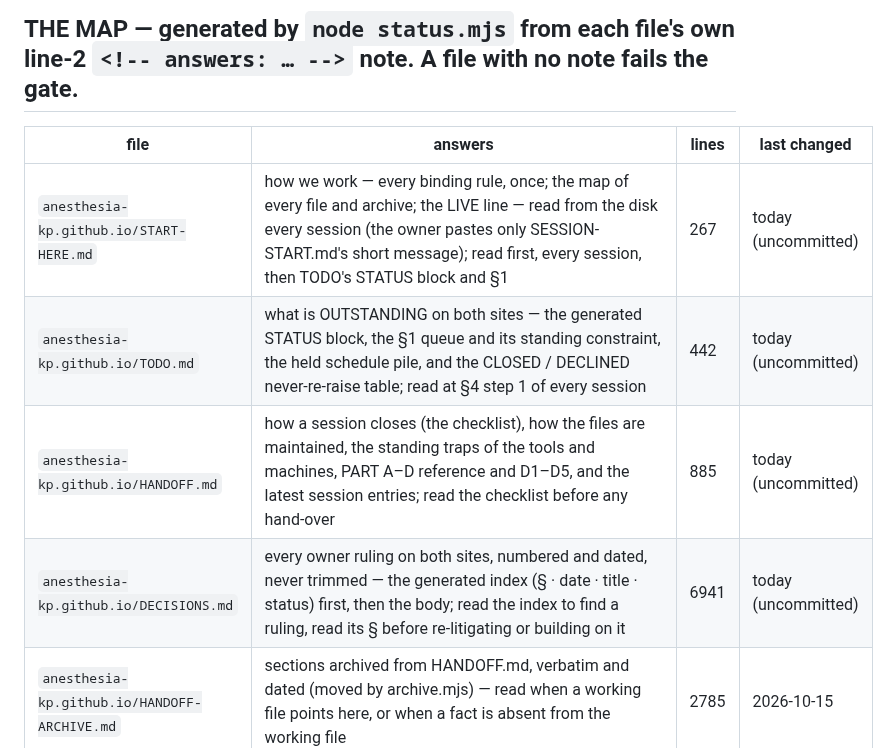
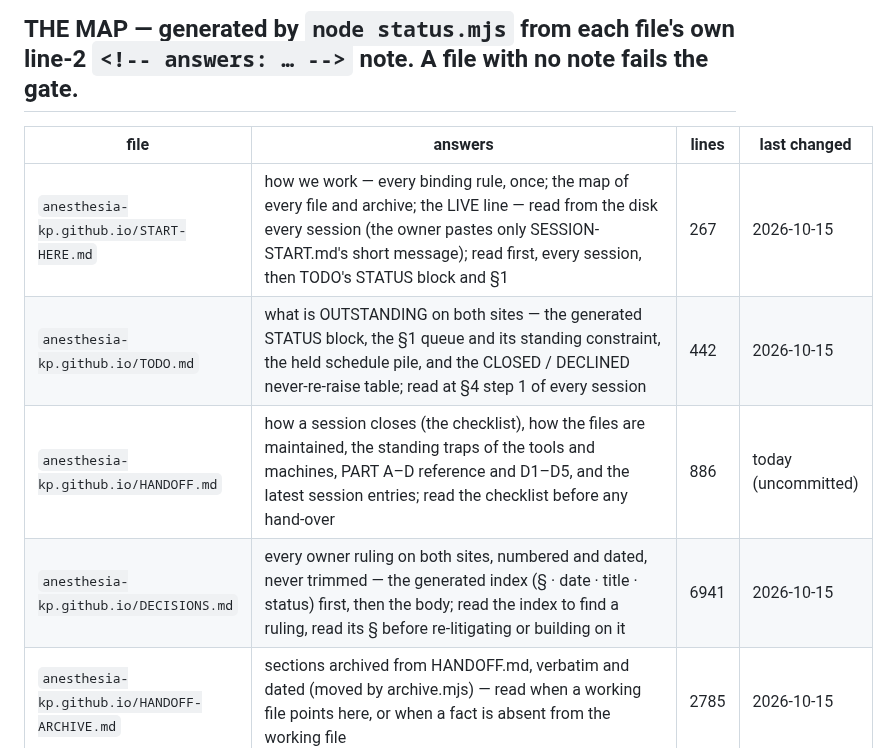
Before and after one commit to anesthesia-kp/anesthesia-kp.github.io, a Markdown page: START-HERE.md, the part around the change. Rendered like a GitHub page.

Commit message:
Docs: rulings 282-284, V2 handoff

```diff
--- a/START-HERE.md
+++ b/START-HERE.md
@@ -27,10 +27,10 @@
 <!-- MAP:BEGIN — generated by status.mjs from each file's own "answers" note. DO NOT EDIT BY HAND. -->
 | file | answers | lines | last changed |
 |---|---|---|---|
-| `anesthesia-kp.github.io/START-HERE.md` | how we work — every binding rule, once; the map of every file and archive; the LIVE line — read from the disk every session (the owner pastes only SESSION-START.md's short message); read first, every session, then TODO's STATUS block and §1 | 267 | today (uncommitted) |
-| `anesthesia-kp.github.io/TODO.md` | what is OUTSTANDING on both sites — the generated STATUS block, the §1 queue and its standing constraint, the held schedule pile, and the CLOSED / DECLINED never-re-raise table; read at §4 step 1 of every session | 442 | today (uncommitted) |
-| `anesthesia-kp.github.io/HANDOFF.md` | how a session closes (the checklist), how the files are maintained, the standing traps of the tools and machines, PART A–D reference and D1–D5, and the latest session entries; read the checklist before any hand-over | 885 | today (uncommitted) |
-| `anesthesia-kp.github.io/DECISIONS.md` | every owner ruling on both sites, numbered and dated, never trimmed — the generated index (§ · date · title · status) first, then the body; read the index to find a ruling, read its § before re-litigating or building on it | 6941 | today (uncommitted) |
+| `anesthesia-kp.github.io/START-HERE.md` | how we work — every binding rule, once; the map of every file and archive; the LIVE line — read from the disk every session (the owner pastes only SESSION-START.md's short message); read first, every session, then TODO's STATUS block and §1 | 267 | 2026-10-15 |
+| `anesthesia-kp.github.io/TODO.md` | what is OUTSTANDING on both sites — the generated STATUS block, the §1 queue and its standing constraint, the held schedule pile, and the CLOSED / DECLINED never-re-raise table; read at §4 step 1 of every session | 442 | 2026-10-15 |
+| `anesthesia-kp.github.io/HANDOFF.md` | how a session closes (the checklist), how the files are maintained, the standing traps of the tools and machines, PART A–D reference and D1–D5, and the latest session entries; read the checklist before any hand-over | 886 | today (uncommitted) |
+| `anesthesia-kp.github.io/DECISIONS.md` | every owner ruling on both sites, numbered and dated, never trimmed — the generated index (§ · date · title · status) first, then the body; read the index to find a ruling, read its § before re-litigating or building on it | 6941 | 2026-10-15 |
 | `anesthesia-kp.github.io/HANDOFF-ARCHIVE.md` | sections archived from HANDOFF.md, verbatim and dated (moved by archive.mjs) — read when a working file points here, or when a fact is absent from the working file | 2785 | 2026-10-15 |
 | `anesthesia-kp.github.io/SESSION-START.md` | the fixed message that opens every session — it sends Claude to START-HERE.md on the disk; it holds no dates or build numbers so it never goes stale; Claude gives it IN THE CHAT, in its own copy-box with the commit lines, at every hand-over (DECISIONS §280) | 11 | 2026-10-15 |
 | `anesthesia-kp.github.io/START-HERE-ARCHIVE.md` | the stories behind START-HERE's rules and every paragraph retired from it, including the whole pre-pass START-HERE of 7 Sep 2026 — why a rule exists, by rule number; read when a rule's reason or history matters | 822 | 2026-10-15 |
```
Also changed, not shown: TODO.md (+5 -5 lines).
